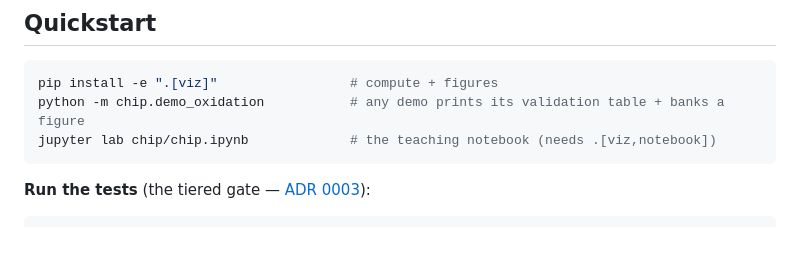
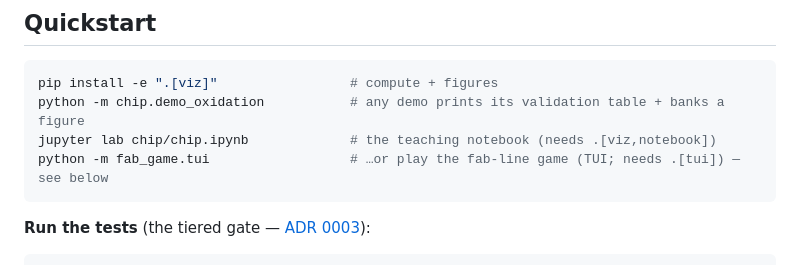
Before and after one commit to BoykoNeov/chip-sim, a Markdown page: README.md, the part around the change. GitHub-like rendering; blank space fills up the shorter version.

Commit message:
docs(readme): point the Quickstart at the game too
Add a fab_game.tui line to the Quickstart block so the game is visible from
the very first code block (not only the dedicated section below), pointing
readers down to "The fab-line game" for the full launch set.

Co-Authored-By: Claude Opus 4.8 <noreply@anthropic.com>

````diff
--- a/README.md
+++ b/README.md
@@ -34,6 +34,7 @@ docs/figures/        # banked figures (chip-*.png)
 pip install -e ".[viz]"                 # compute + figures
 python -m chip.demo_oxidation           # any demo prints its validation table + banks a figure
 jupyter lab chip/chip.ipynb             # the teaching notebook (needs .[viz,notebook])
+python -m fab_game.tui                  # …or play the fab-line game (TUI; needs .[tui]) — see below
 ```
 
 **Run the tests** (the tiered gate — [ADR 0003](docs/decisions/0003-test-execution-policy.md)):
````
